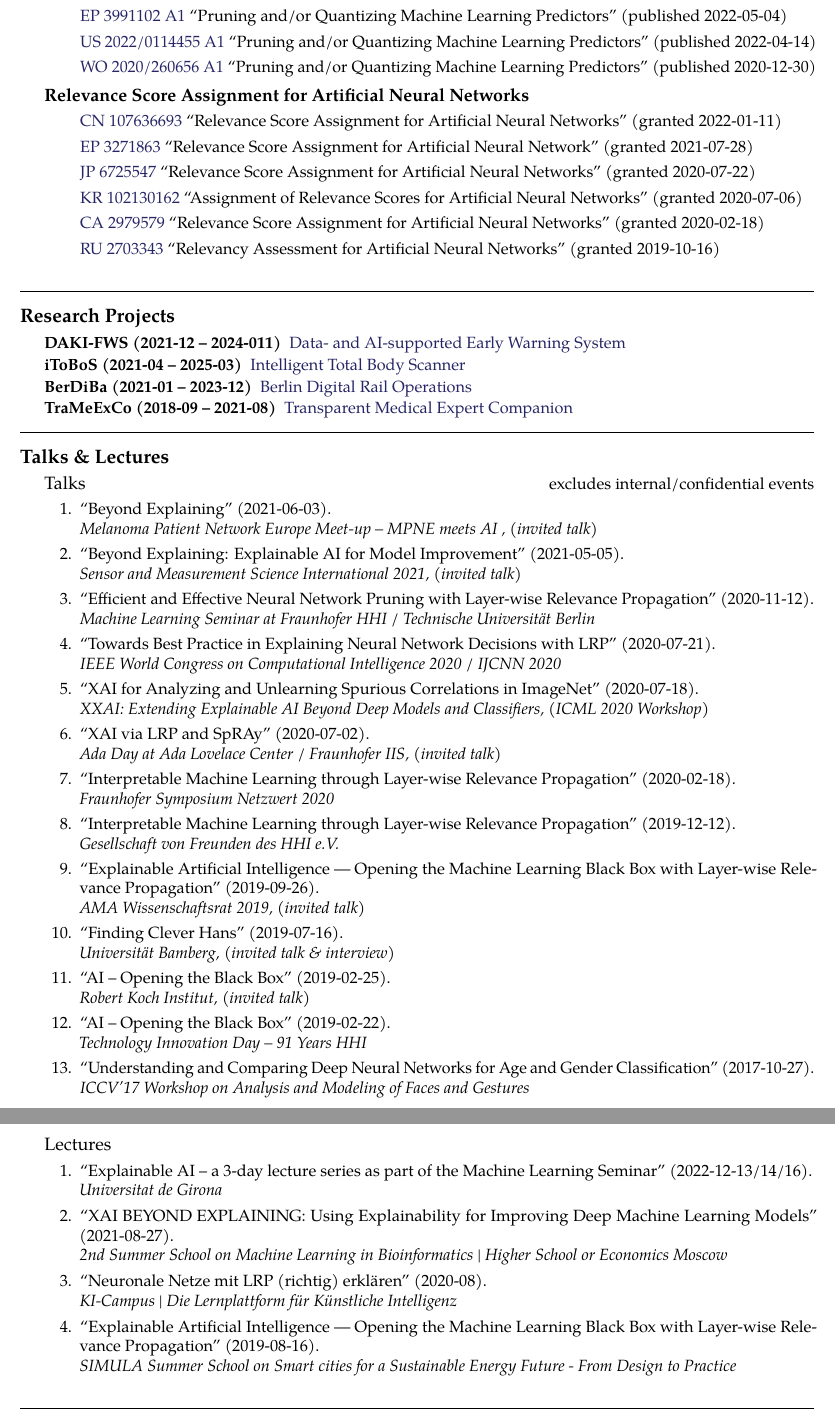
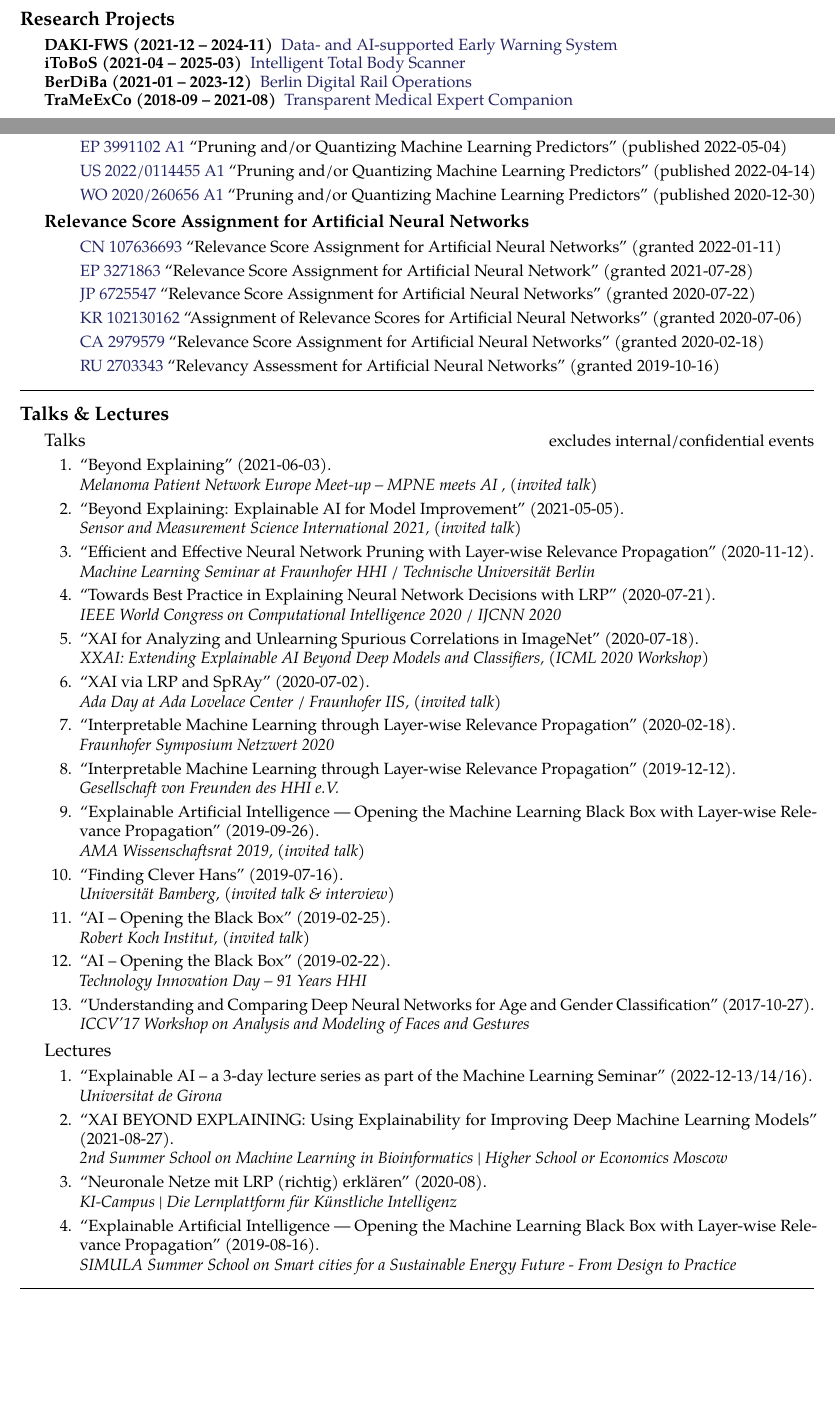
Before and after one commit to sebastian-lapuschkin-sideprojects/latex-cv, a LaTeX CV (cv.tex): two parts of pages 3 and 4 of 6 before the commit and two parts of pages 2 and 3 of 6 after it, joined at a grey line, cut so that both start at the same text, the shorter picture padded with empty space. Compiled offline with pdfLaTeX.

Commit message:
formatting

```diff
--- a/cv.tex
+++ b/cv.tex
@@ -344,7 +344,17 @@ Sebastian loves automation and woodland hiking (not simultaneously).
 }
 
 \spacedhrule{0.5em}{-0.4em} % Horizontal rule - the first bracket is whitespace before and the second is after
+%----------------------------------------------------------------------------------------
+%	PROJECTS SECTION
+%----------------------------------------------------------------------------------------
 
+\roottitle{Research Projects}
+\inlineheadsection{DAKI-FWS (2021-12 -- 2024-11)}{\href{https://www.hhi.fraunhofer.de/en/departments/ai/projects/daki-fws.html}{Data- and AI-supported Early Warning System}}
+\inlineheadsection{iToBoS (2021-04 -- 2025-03)}{\href{https://www.hhi.fraunhofer.de/en/departments/ai/projects/itobos.html}{Intelligent Total Body Scanner}}
+\inlineheadsection{BerDiBa (2021-01 -- 2023-12)}{\href{https://www.hhi.fraunhofer.de/en/departments/ai/projects/berdiba.html}{Berlin Digital Rail Operations}}
+\inlineheadsection{TraMeExCo (2018-09 -- 2021-08)}{\href{https://www.hhi.fraunhofer.de/en/departments/ai/projects/trameexco.html}{Transparent Medical Expert Companion}}
+
+\spacedhrule{1.6em}{-0.4em} % Horizontal rule - the first bracket is whitespace before and the second is after
 %----------------------------------------------------------------------------------------
 %	SKILLS SECTION
 %----------------------------------------------------------------------------------------
@@ -548,22 +555,9 @@ Sebastian loves automation and woodland hiking (not simultaneously).
 
 %----------------------------------------------------------------------------------------
 
-\spacedhrule{1.6em}{-0.4em} % Horizontal rule - the first bracket is whitespace before and the second is after
-
 
 %----------------------------------------------------------------------------------------
-%	PROJECTS SECTION
-%----------------------------------------------------------------------------------------
-
-\roottitle{Research Projects}
-\inlineheadsection{DAKI-FWS (2021-12 -- 2024-011)}{\href{https://www.hhi.fraunhofer.de/en/departments/ai/projects/daki-fws.html}{Data- and AI-supported Early Warning System}}
-\inlineheadsection{iToBoS (2021-04 -- 2025-03)}{\href{https://www.hhi.fraunhofer.de/en/departments/ai/projects/itobos.html}{Intelligent Total Body Scanner}}
-\inlineheadsection{BerDiBa (2021-01 -- 2023-12)}{\href{https://www.hhi.fraunhofer.de/en/departments/ai/projects/berdiba.html}{Berlin Digital Rail Operations}}
-\inlineheadsection{TraMeExCo (2018-09 -- 2021-08)}{\href{https://www.hhi.fraunhofer.de/en/departments/ai/projects/trameexco.html}{Transparent Medical Expert Companion}}
-
-
-%----------------------------------------------------------------------------------------
-\spacedhrule{1.6em}{-0.4em} % Horizontal rule - the first bracket is whitespace before and the second is after
+\spacedhrule{0.5em}{-0.4em} % Horizontal rule - the first bracket is whitespace before and the second is after
 %----------------------------------------------------------------------------------------
 %	Orals SECTION
 %----------------------------------------------------------------------------------------
@@ -640,7 +634,6 @@ Sebastian loves automation and woodland hiking (not simultaneously).
 }
 
 % added to cover ugly page break right after section head
-\vspace*{10mm}
 \headedsection
 {Lectures}{}
 {
```
Also changed, not shown: cv.tex (5 more changed lines).
